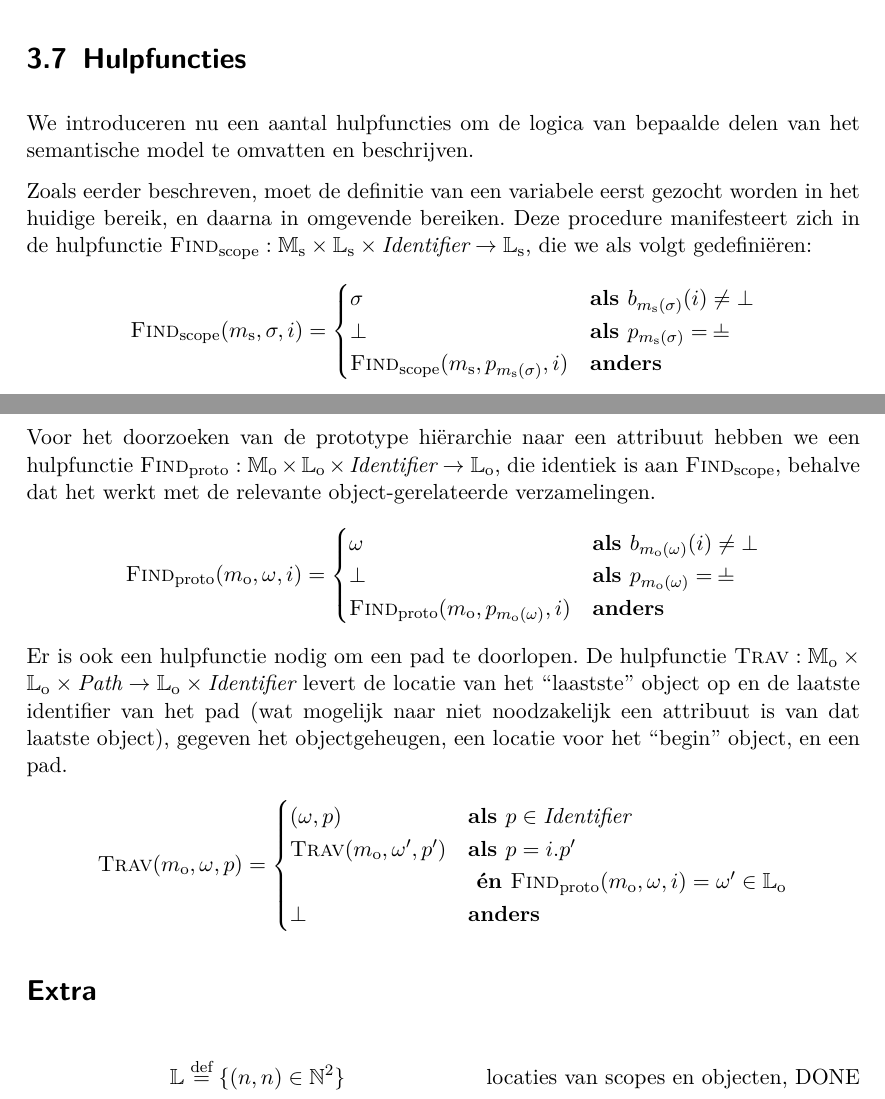
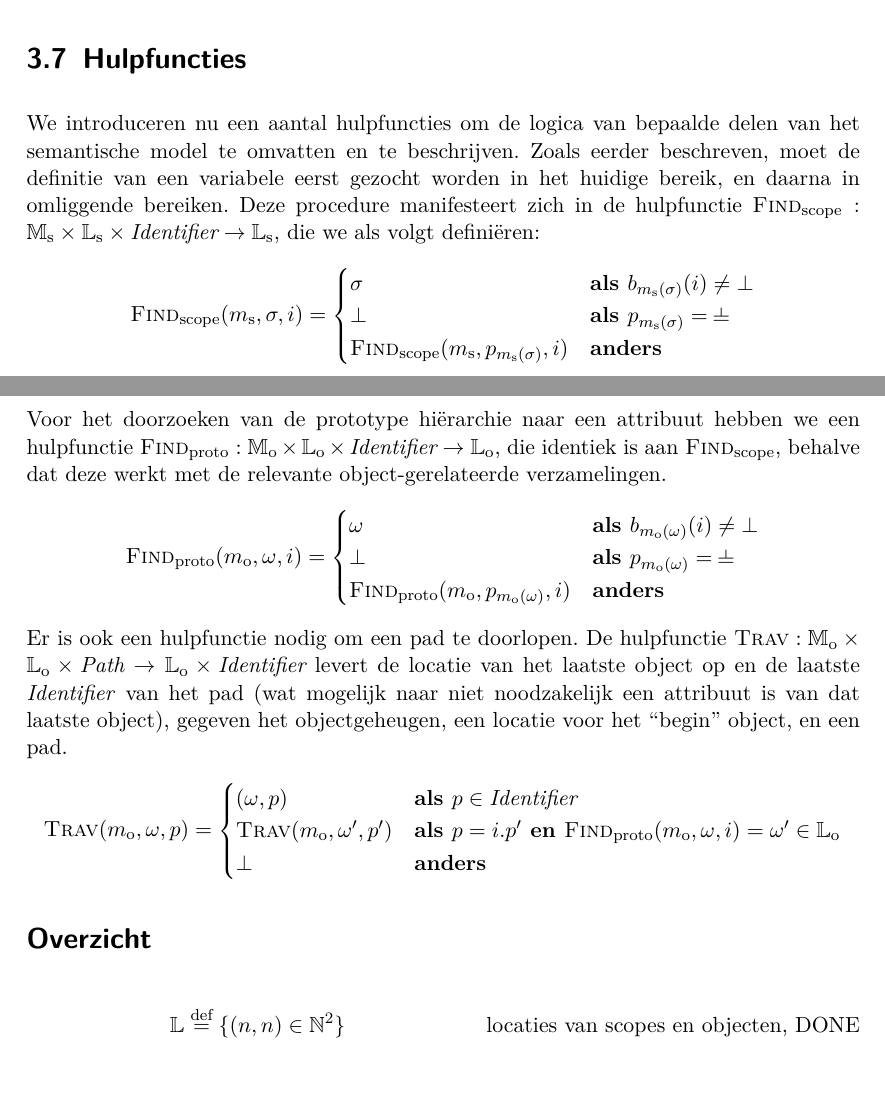
Before and after one commit to timjs/Werkstuk-Prototypes, a LaTeX book (werkstuk.tex, which reads semantisch-model.chapter.tex): two parts of pages 21 and 22 of 26, joined at a grey line, cut so that both start at the same text. Compiled offline with pdfLaTeX.

Commit message:
aanpassingen [hulpfuncties] doorgevoerd

```diff
--- a/semantisch-model.chapter.tex
+++ b/semantisch-model.chapter.tex
@@ -177,9 +177,8 @@ Een geheugen is dus een functie van locaties naar objecten. De verzameling van a
 
 \section{Hulpfuncties}
 
-We introduceren nu een aantal hulpfuncties om de logica van bepaalde delen van het semantische model te omvatten en beschrijven.
-
-Zoals eerder beschreven, moet de definitie van een variabele eerst gezocht worden in het huidige bereik, en daarna in omgevende bereiken. Deze procedure manifesteert zich in de hulpfunctie $\textsc{Find}_\text{scope} : \MMs \times \LLs \times \Id \to \LLs$, die we als volgt gedefiniëren:
+We introduceren nu een aantal hulpfuncties om de logica van bepaalde delen van het semantische model te omvatten en te beschrijven.
+Zoals eerder beschreven, moet de definitie van een variabele eerst gezocht worden in het huidige bereik, en daarna in omliggende bereiken. Deze procedure manifesteert zich in de hulpfunctie $\textsc{Find}_\text{scope} : \MMs \times \LLs \times \Id \to \LLs$, die we als volgt definiëren:
 %
 \begin{equation*}
   \textsc{Find}_\text{scope}(\ms, \sigma, i) = \begin{cases}
@@ -189,7 +188,7 @@ Zoals eerder beschreven, moet de definitie van een variabele eerst gezocht worde
   \end{cases}
 \end{equation*}
 %
-Voor het doorzoeken van de prototype hiërarchie naar een attribuut hebben we een hulpfunctie $\textsc{Find}_\text{proto} : \MMo \times \LLo \times \Id \to \LLo$, die identiek is aan $\textsc{Find}_\text{scope}$, behalve dat het werkt met de relevante object-gerelateerde verzamelingen.
+Voor het doorzoeken van de prototype hiërarchie naar een attribuut hebben we een hulpfunctie $\textsc{Find}_\text{proto} : \MMo \times \LLo \times \Id \to \LLo$, die identiek is aan $\textsc{Find}_\text{scope}$, behalve dat deze werkt met de relevante object-gerelateerde verzamelingen.
 %
 \begin{equation*}
   \textsc{Find}_\text{proto}(\mo, \omega, i) = \begin{cases}
@@ -199,19 +198,18 @@ Voor het doorzoeken van de prototype hiërarchie naar een attribuut hebben we ee
   \end{cases}
 \end{equation*}
 %
-Er is ook een hulpfunctie nodig om een pad te doorlopen. De hulpfunctie $\textsc{Trav} : \MMo \times \LLo \times \Path \to \LLo \times \Id$ levert de locatie van het ``laastste'' object op en de laatste identifier van het pad (wat mogelijk naar niet noodzakelijk een attribuut is van dat laatste object), gegeven het objectgeheugen, een locatie voor het ``begin'' object, en een pad.
+Er is ook een hulpfunctie nodig om een pad te doorlopen. De hulpfunctie $\textsc{Trav} : \MMo \times \LLo \times \Path \to \LLo \times \Id$ levert de locatie van het laatste object op en de laatste \Id\ van het pad (wat mogelijk naar niet noodzakelijk een attribuut is van dat laatste object), gegeven het objectgeheugen, een locatie voor het ``begin'' object, en een pad.
 %
 \begin{equation*}
   \textsc{Trav}(\mo, \omega, p) = \begin{cases}
     (\omega, p) & \textbf{als } p \in \Id \\
-    \textsc{Trav}(\mo, \omega', p') & \textbf{als } p = i.p' \\
-     & \textbf{ én } \textsc{Find}_\text{proto}(\mo, \omega, i) = \omega' \in \LLo \\
+    \textsc{Trav}(\mo, \omega', p') & \textbf{als } p = i.p' \textbf{ en } \textsc{Find}_\text{proto}(\mo, \omega, i) = \omega' \in \LLo \\
     \bot & \textbf{anders}
   \end{cases}
 \end{equation*}
 %
 
-\section*{Extra}
+\section*{Overzicht}
 
 \begin{align*}
   \tag*{locaties van scopes en objecten, DONE}
```
Also changed, not shown: werkstuk.pdf.
